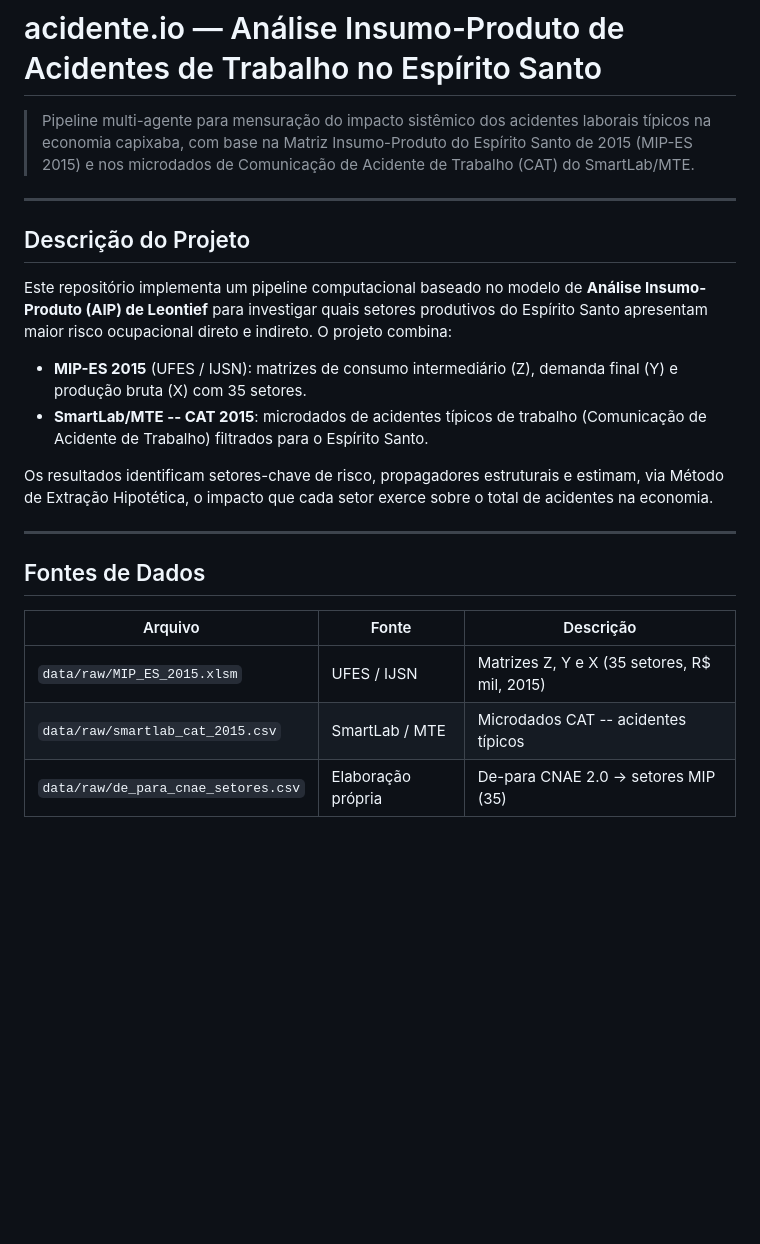
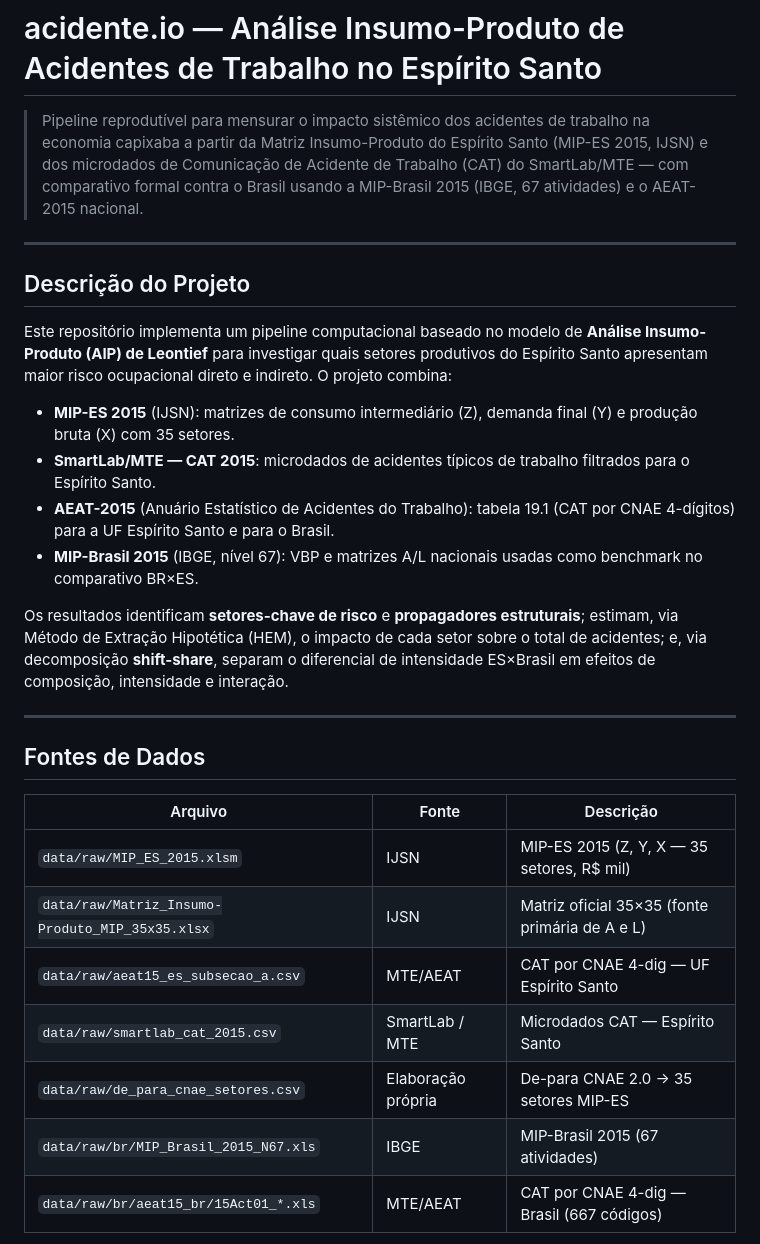
Before and after one commit to fcarva/acidente.io, a Markdown page: README.md, the part around one of its changes. Rendered like a GitHub page; blank space fills up the shorter version.

```diff
--- a/README.md
+++ b/README.md
@@ -1,9 +1,10 @@
 # acidente.io — Análise Insumo-Produto de Acidentes de Trabalho no Espírito Santo
 
-> Pipeline multi-agente para mensuração do impacto sistêmico dos acidentes
-> laborais típicos na economia capixaba, com base na Matriz Insumo-Produto do
-> Espírito Santo de 2015 (MIP-ES 2015) e nos microdados de Comunicação de
-> Acidente de Trabalho (CAT) do SmartLab/MTE.
+> Pipeline reprodutível para mensurar o impacto sistêmico dos acidentes de
+> trabalho na economia capixaba a partir da Matriz Insumo-Produto do Espírito
+> Santo (MIP-ES 2015, IJSN) e dos microdados de Comunicação de Acidente de
+> Trabalho (CAT) do SmartLab/MTE — com comparativo formal contra o Brasil
+> usando a MIP-Brasil 2015 (IBGE, 67 atividades) e o AEAT-2015 nacional.
 
 ---
 
@@ -12,16 +13,22 @@
 Este repositório implementa um pipeline computacional baseado no modelo de
 **Análise Insumo-Produto (AIP) de Leontief** para investigar quais setores
 produtivos do Espírito Santo apresentam maior risco ocupacional direto e
-indireto.  O projeto combina:
+indireto. O projeto combina:
 
-- **MIP-ES 2015** (UFES / IJSN): matrizes de consumo intermediário (Z),
-  demanda final (Y) e produção bruta (X) com 35 setores.
-- **SmartLab/MTE -- CAT 2015**: microdados de acidentes típicos de trabalho
-  (Comunicação de Acidente de Trabalho) filtrados para o Espírito Santo.
+- **MIP-ES 2015** (IJSN): matrizes de consumo intermediário (Z), demanda
+  final (Y) e produção bruta (X) com 35 setores.
+- **SmartLab/MTE — CAT 2015**: microdados de acidentes típicos de trabalho
+  filtrados para o Espírito Santo.
+- **AEAT-2015** (Anuário Estatístico de Acidentes do Trabalho): tabela 19.1
+  (CAT por CNAE 4-dígitos) para a UF Espírito Santo e para o Brasil.
+- **MIP-Brasil 2015** (IBGE, nível 67): VBP e matrizes A/L nacionais usadas
+  como benchmark no comparativo BR×ES.
 
-Os resultados identificam setores-chave de risco, propagadores estruturais e
-estimam, via Método de Extração Hipotética, o impacto que cada setor exerce
-sobre o total de acidentes na economia.
+Os resultados identificam **setores-chave de risco** e **propagadores
+estruturais**; estimam, via Método de Extração Hipotética (HEM), o impacto
+de cada setor sobre o total de acidentes; e, via decomposição **shift-share**,
+separam o diferencial de intensidade ES×Brasil em efeitos de composição,
+intensidade e interação.
 
 ---
 
@@ -29,7 +36,11 @@ sobre o total de acidentes na economia.
 
 | Arquivo | Fonte | Descrição |
 |---|---|---|
-| `data/raw/MIP_ES_2015.xlsm` | UFES / IJSN | Matrizes Z, Y e X (35 setores, R$ mil, 2015) |
-| `data/raw/smartlab_cat_2015.csv` | SmartLab / MTE | Microdados CAT -- acidentes típicos |
-| `data/raw/de_para_cnae_setores.csv` | Elaboração própria | De-para CNAE 2.0 → setores MIP (35) |
+| `data/raw/MIP_ES_2015.xlsm` | IJSN | MIP-ES 2015 (Z, Y, X — 35 setores, R$ mil) |
+| `data/raw/Matriz_Insumo-Produto_MIP_35x35.xlsx` | IJSN | Matriz oficial 35×35 (fonte primária de A e L) |
+| `data/raw/aeat15_es_subsecao_a.csv` | MTE/AEAT | CAT por CNAE 4-dig — UF Espírito Santo |
+| `data/raw/smartlab_cat_2015.csv` | SmartLab / MTE | Microdados CAT — Espírito Santo |
+| `data/raw/de_para_cnae_setores.csv` | Elaboração própria | De-para CNAE 2.0 → 35 setores MIP-ES |
+| `data/raw/br/MIP_Brasil_2015_N67.xls` | IBGE | MIP-Brasil 2015 (67 atividades) |
+| `data/raw/br/aeat15_br/15Act01_*.xls` | MTE/AEAT | CAT por CNAE 4-dig — Brasil (667 códigos) |
 
```
Also changed, not shown: other parts of README.md (+81 -82 lines).
